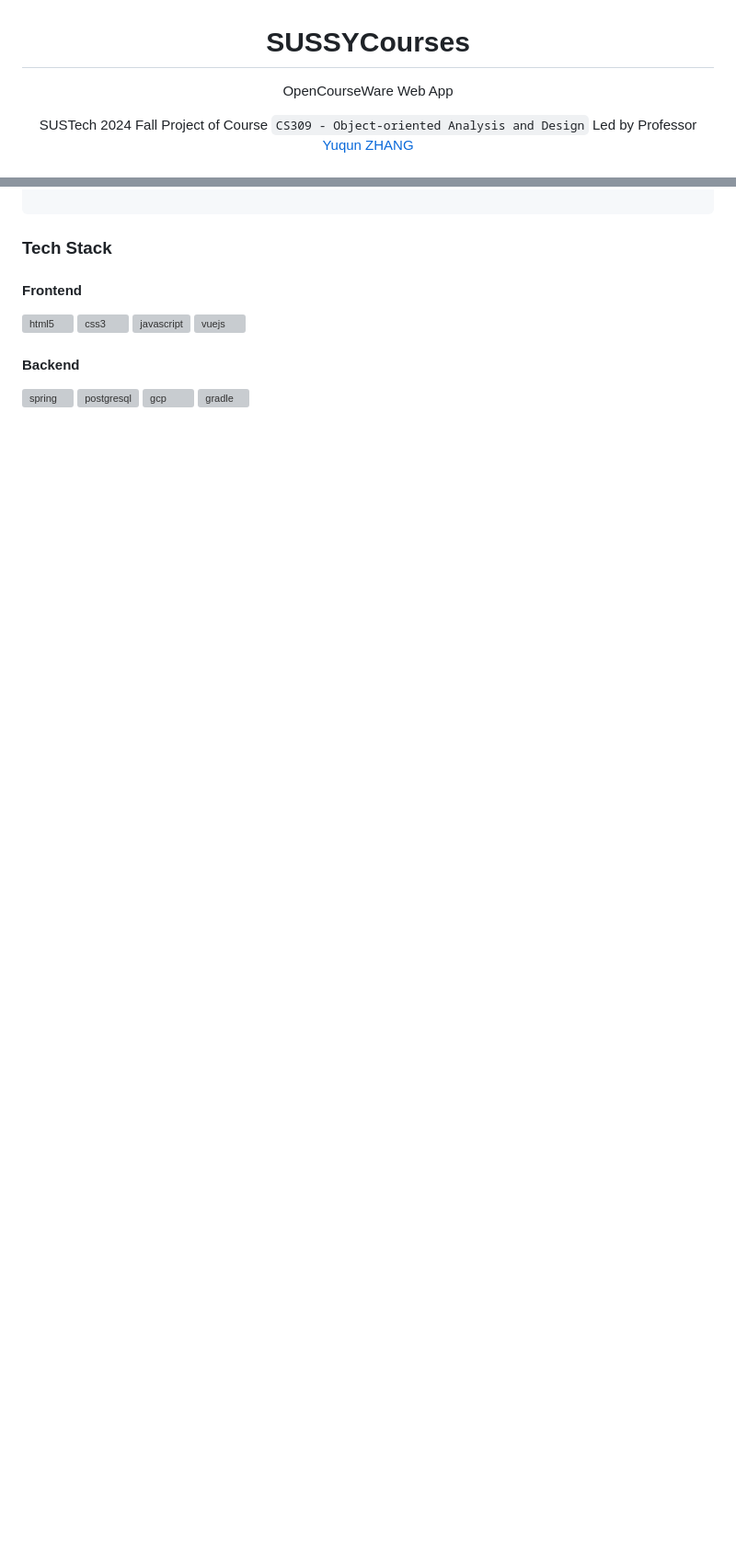
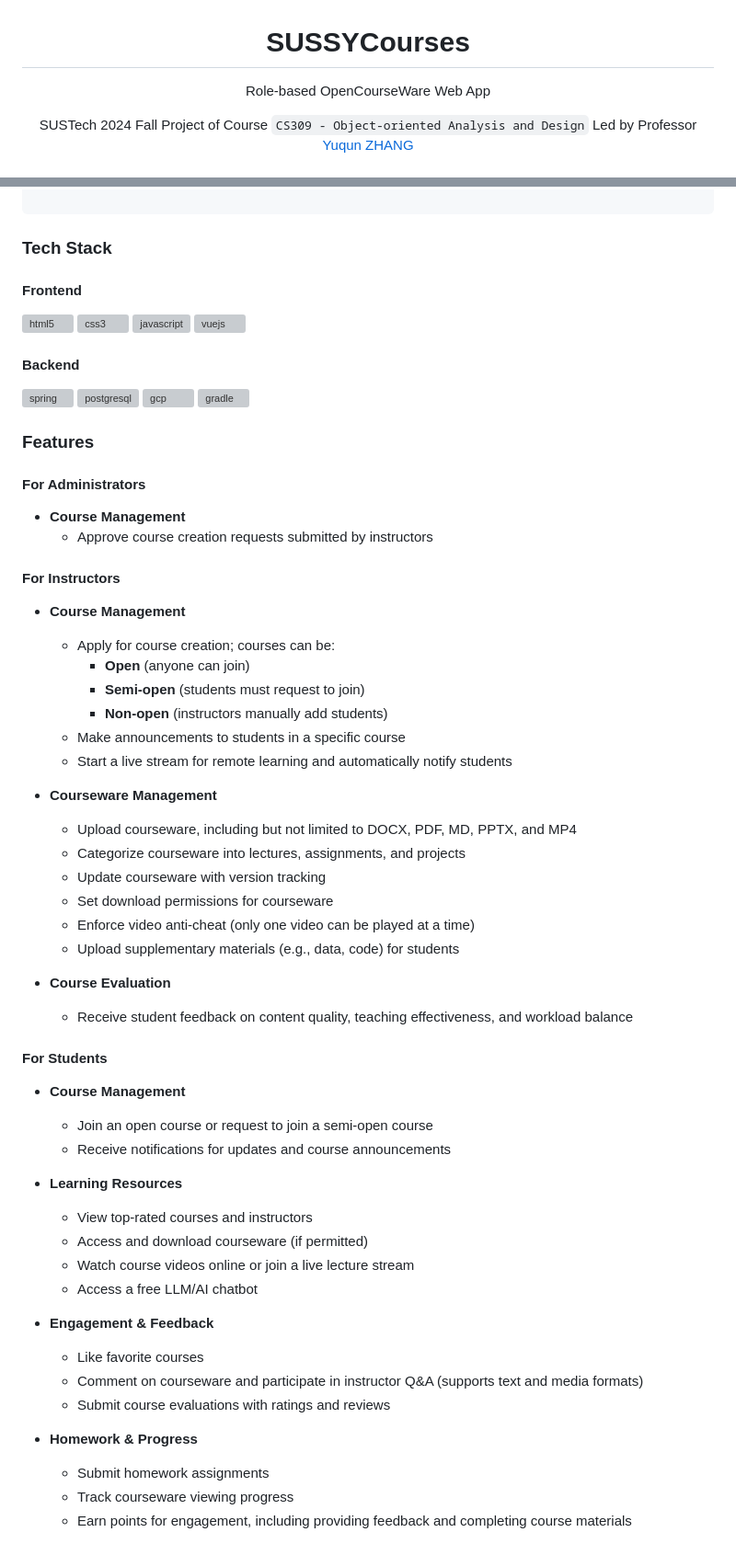
Before and after one commit to Layheng-Hok/SUSSYCourses, a Markdown page: README.md, 2 parts joined by grey strips. Shown: that part at 92% size. Rendered like a GitHub page; blank space fills up the shorter version; grey boxes are pictures that could not be loaded.

```diff
--- a/README.md
+++ b/README.md
@@ -2,7 +2,7 @@
 
 # SUSSYCourses
 
-OpenCourseWare Web App
+Role-based OpenCourseWare Web App
 
 SUSTech 2024 Fall Project of Course `CS309 - Object-oriented Analysis and Design` Led by Professor [Yuqun ZHANG](https://zhangyuqun.github.io/)
 
@@ -213,3 +213,51 @@ SUSTech 2024 Fall Project of Course `CS309 - Object-oriented Analysis and Design
         <img src="https://cdn.iconscout.com/icon/free/png-512/free-gradle-logo-icon-download-in-svg-png-gif-file-formats--programming-language-logos-pack-icons-1174969.png?f=webp&w=512" alt="gradle" width="40" height="40"/>
     </a>
 </p>
+
+
+### Features
+
+#### For Administrators
+- **Course Management**
+  - Approve course creation requests submitted by instructors
+
+#### For Instructors
+- **Course Management**
+  - Apply for course creation; courses can be:
+    - **Open** (anyone can join)
+    - **Semi-open** (students must request to join)
+    - **Non-open** (instructors manually add students)
+  - Make announcements to students in a specific course
+  - Start a live stream for remote learning and automatically notify students
+
+- **Courseware Management**
+  - Upload courseware, including but not limited to DOCX, PDF, MD, PPTX, and MP4
+  - Categorize courseware into lectures, assignments, and projects
+  - Update courseware with version tracking
+  - Set download permissions for courseware
+  - Enforce video anti-cheat (only one video can be played at a time)
+  - Upload supplementary materials (e.g., data, code) for students
+
+- **Course Evaluation**
+  - Receive student feedback on content quality, teaching effectiveness, and workload balance
+
+#### For Students
+- **Course Management**
+  - Join an open course or request to join a semi-open course
+  - Receive notifications for updates and course announcements
+
+- **Learning Resources**
+  - View top-rated courses and instructors
+  - Access and download courseware (if permitted)
+  - Watch course videos online or join a live lecture stream
+  - Access a free LLM/AI chatbot
+
+- **Engagement & Feedback**
+  - Like favorite courses
+  - Comment on courseware and participate in instructor Q&A (supports text and media formats)
+  - Submit course evaluations with ratings and reviews
+
+- **Homework & Progress**
+  - Submit homework assignments
+  - Track courseware viewing progress
+  - Earn points for engagement, including providing feedback and completing course materials
```
